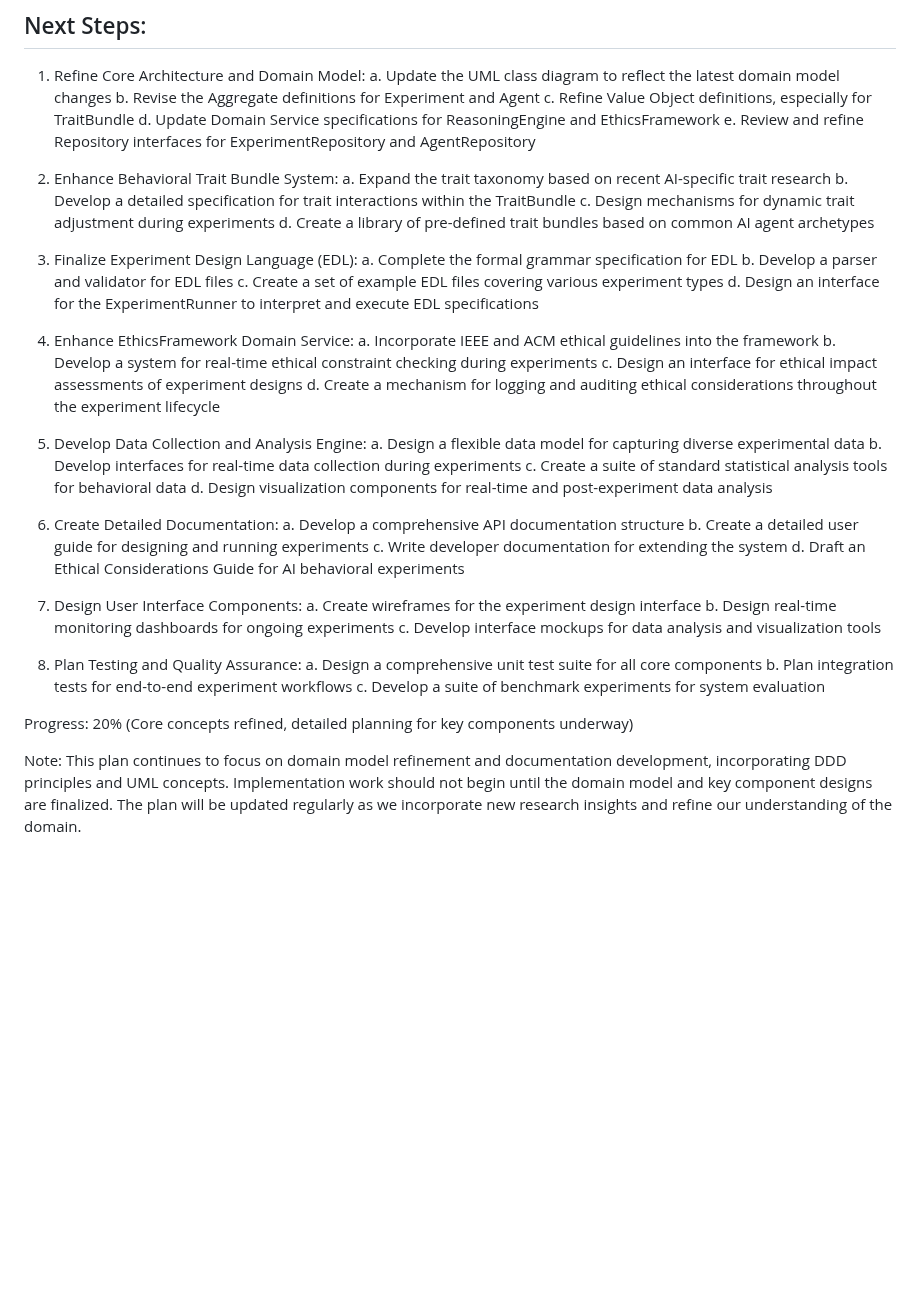
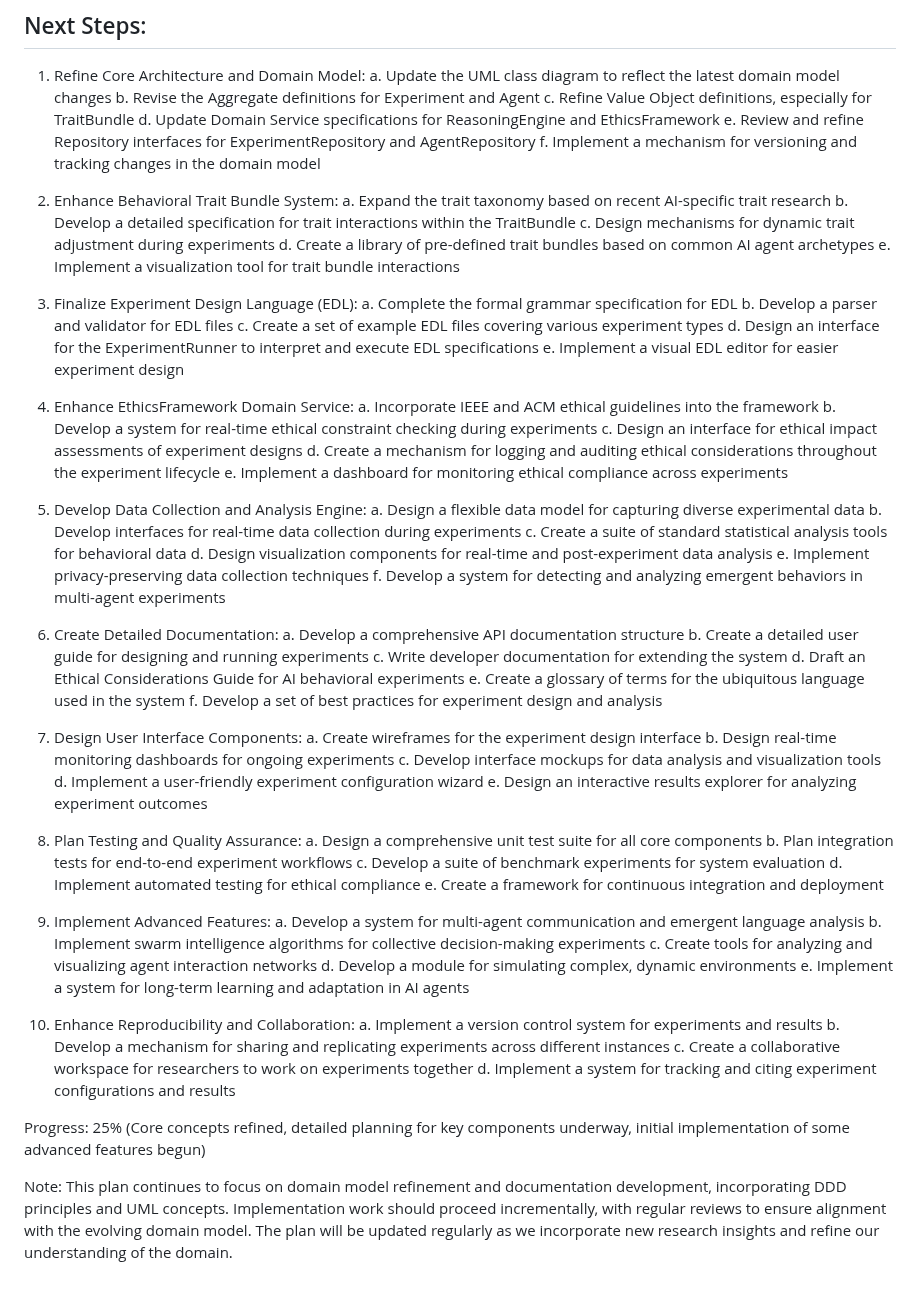
Before and after one commit to ryanklee/think-taink, a Markdown page: docs/implementation_plan.md, the part around the change. GitHub-like rendering; blank space fills up the shorter version.

Commit message:
docs: Update implementation plan with more details

```diff
--- a/docs/implementation_plan.md
+++ b/docs/implementation_plan.md
@@ -202,47 +202,72 @@ This document outlines the plan for refining the domain model and documentation
    c. Refine Value Object definitions, especially for TraitBundle
    d. Update Domain Service specifications for ReasoningEngine and EthicsFramework
    e. Review and refine Repository interfaces for ExperimentRepository and AgentRepository
+   f. Implement a mechanism for versioning and tracking changes in the domain model
 
 2. Enhance Behavioral Trait Bundle System:
    a. Expand the trait taxonomy based on recent AI-specific trait research
    b. Develop a detailed specification for trait interactions within the TraitBundle
    c. Design mechanisms for dynamic trait adjustment during experiments
    d. Create a library of pre-defined trait bundles based on common AI agent archetypes
+   e. Implement a visualization tool for trait bundle interactions
 
 3. Finalize Experiment Design Language (EDL):
    a. Complete the formal grammar specification for EDL
    b. Develop a parser and validator for EDL files
    c. Create a set of example EDL files covering various experiment types
    d. Design an interface for the ExperimentRunner to interpret and execute EDL specifications
+   e. Implement a visual EDL editor for easier experiment design
 
 4. Enhance EthicsFramework Domain Service:
    a. Incorporate IEEE and ACM ethical guidelines into the framework
    b. Develop a system for real-time ethical constraint checking during experiments
    c. Design an interface for ethical impact assessments of experiment designs
    d. Create a mechanism for logging and auditing ethical considerations throughout the experiment lifecycle
+   e. Implement a dashboard for monitoring ethical compliance across experiments
 
 5. Develop Data Collection and Analysis Engine:
    a. Design a flexible data model for capturing diverse experimental data
    b. Develop interfaces for real-time data collection during experiments
    c. Create a suite of standard statistical analysis tools for behavioral data
    d. Design visualization components for real-time and post-experiment data analysis
+   e. Implement privacy-preserving data collection techniques
+   f. Develop a system for detecting and analyzing emergent behaviors in multi-agent experiments
 
 6. Create Detailed Documentation:
    a. Develop a comprehensive API documentation structure
    b. Create a detailed user guide for designing and running experiments
    c. Write developer documentation for extending the system
    d. Draft an Ethical Considerations Guide for AI behavioral experiments
+   e. Create a glossary of terms for the ubiquitous language used in the system
+   f. Develop a set of best practices for experiment design and analysis
 
 7. Design User Interface Components:
    a. Create wireframes for the experiment design interface
    b. Design real-time monitoring dashboards for ongoing experiments
    c. Develop interface mockups for data analysis and visualization tools
+   d. Implement a user-friendly experiment configuration wizard
+   e. Design an interactive results explorer for analyzing experiment outcomes
 
 8. Plan Testing and Quality Assurance:
    a. Design a comprehensive unit test suite for all core components
    b. Plan integration tests for end-to-end experiment workflows
    c. Develop a suite of benchmark experiments for system evaluation
+   d. Implement automated testing for ethical compliance
+   e. Create a framework for continuous integration and deployment
 
-Progress: 20% (Core concepts refined, detailed planning for key components underway)
+9. Implement Advanced Features:
+   a. Develop a system for multi-agent communication and emergent language analysis
+   b. Implement swarm intelligence algorithms for collective decision-making experiments
+   c. Create tools for analyzing and visualizing agent interaction networks
+   d. Develop a module for simulating complex, dynamic environments
+   e. Implement a system for long-term learning and adaptation in AI agents
 
-Note: This plan continues to focus on domain model refinement and documentation development, incorporating DDD principles and UML concepts. Implementation work should not begin until the domain model and key component designs are finalized. The plan will be updated regularly as we incorporate new research insights and refine our understanding of the domain.
+10. Enhance Reproducibility and Collaboration:
+    a. Implement a version control system for experiments and results
+    b. Develop a mechanism for sharing and replicating experiments across different instances
+    c. Create a collaborative workspace for researchers to work on experiments together
+    d. Implement a system for tracking and citing experiment configurations and results
+
+Progress: 25% (Core concepts refined, detailed planning for key components underway, initial implementation of some advanced features begun)
+
+Note: This plan continues to focus on domain model refinement and documentation development, incorporating DDD principles and UML concepts. Implementation work should proceed incrementally, with regular reviews to ensure alignment with the evolving domain model. The plan will be updated regularly as we incorporate new research insights and refine our understanding of the domain.
```
